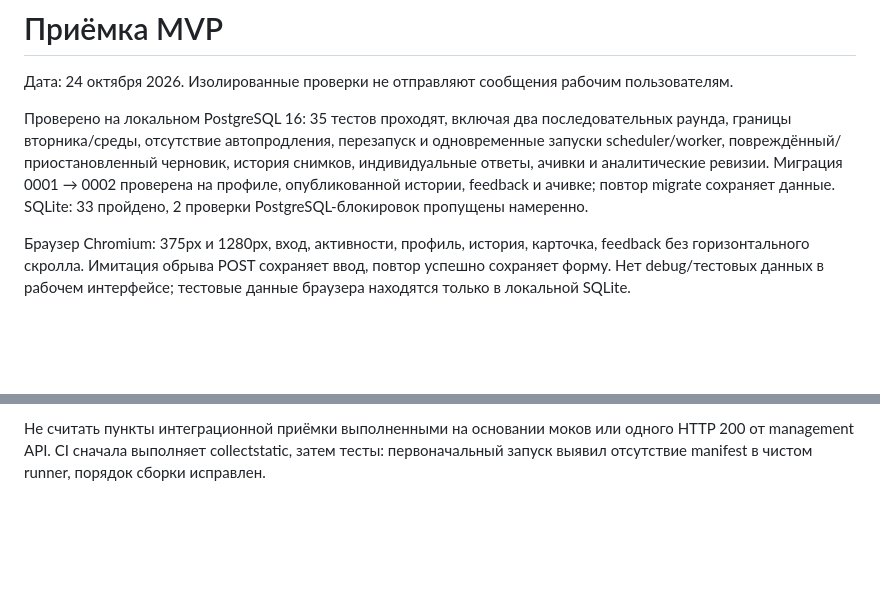
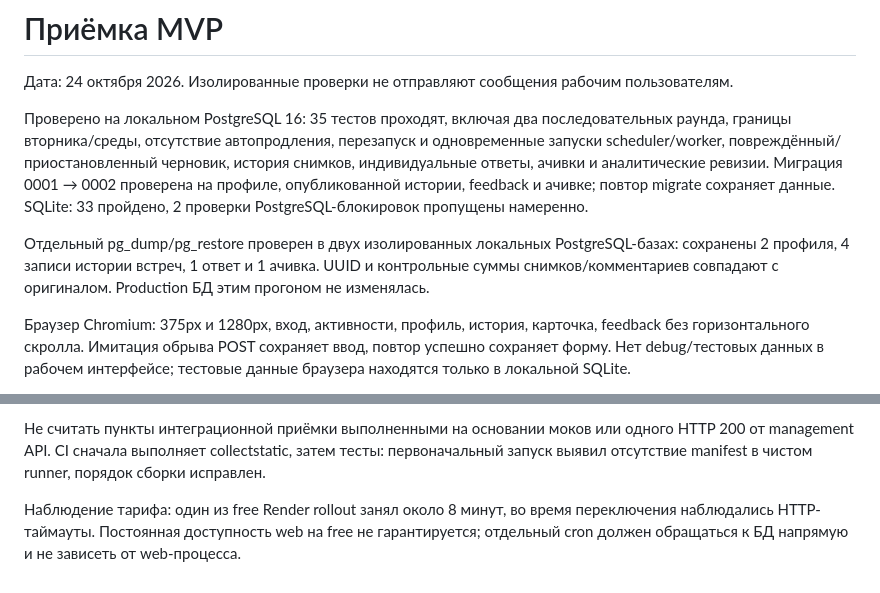
Before and after one commit to pobazar/MyTeam, a Markdown page: docs/technical/acceptance.md, 2 parts joined by grey strips. Rendered like a GitHub page; blank space fills up the shorter version.

Commit message:
docs: record verified backup restoration and free hosting behavior

```diff
--- a/docs/technical/acceptance.md
+++ b/docs/technical/acceptance.md
@@ -3,6 +3,8 @@
 Дата: 24 октября 2026. Изолированные проверки не отправляют сообщения рабочим пользователям.
 
 Проверено на локальном PostgreSQL 16: 35 тестов проходят, включая два последовательных раунда, границы вторника/среды, отсутствие автопродления, перезапуск и одновременные запуски scheduler/worker, повреждённый/приостановленный черновик, история снимков, индивидуальные ответы, ачивки и аналитические ревизии. Миграция 0001 → 0002 проверена на профиле, опубликованной истории, feedback и ачивке; повтор migrate сохраняет данные. SQLite: 33 пройдено, 2 проверки PostgreSQL-блокировок пропущены намеренно.
+
+Отдельный pg_dump/pg_restore проверен в двух изолированных локальных PostgreSQL-базах: сохранены 2 профиля, 4 записи истории встреч, 1 ответ и 1 ачивка. UUID и контрольные суммы снимков/комментариев совпадают с оригиналом. Production БД этим прогоном не изменялась.
 
 Браузер Chromium: 375px и 1280px, вход, активности, профиль, история, карточка, feedback без горизонтального скролла. Имитация обрыва POST сохраняет ввод, повтор успешно сохраняет форму. Нет debug/тестовых данных в рабочем интерфейсе; тестовые данные браузера находятся только в локальной SQLite.
 
@@ -13,3 +15,5 @@ Render API: подтверждён проект MyTeam. Старый пусто
 Не подтверждены: cron, доставка реальному владельцу после активации, контакты двух реальных пользователей без username. Создание платного Render Cron требует разрешения. Служебный получатель по числовому ID ещё не привязан; плановые сообщения выключены; добровольный /start и запрос контактов получают отдельный ответ. Независимый Actions-monitor подготовлен, но не включён: GitHub API возвращает 403 Resource not accessible by integration при записи repository Secrets/Variables. Нужны права администратора репозитория и проверенный получатель. /health/operations достоверно возвращает 503 scheduler_stale, поскольку cron ещё не создан.
 
 Не считать пункты интеграционной приёмки выполненными на основании моков или одного HTTP 200 от management API. CI сначала выполняет collectstatic, затем тесты: первоначальный запуск выявил отсутствие manifest в чистом runner, порядок сборки исправлен.
+
+Наблюдение тарифа: один из free Render rollout занял около 8 минут, во время переключения наблюдались HTTP-таймауты. Постоянная доступность web на free не гарантируется; отдельный cron должен обращаться к БД напрямую и не зависеть от web-процесса.
```
